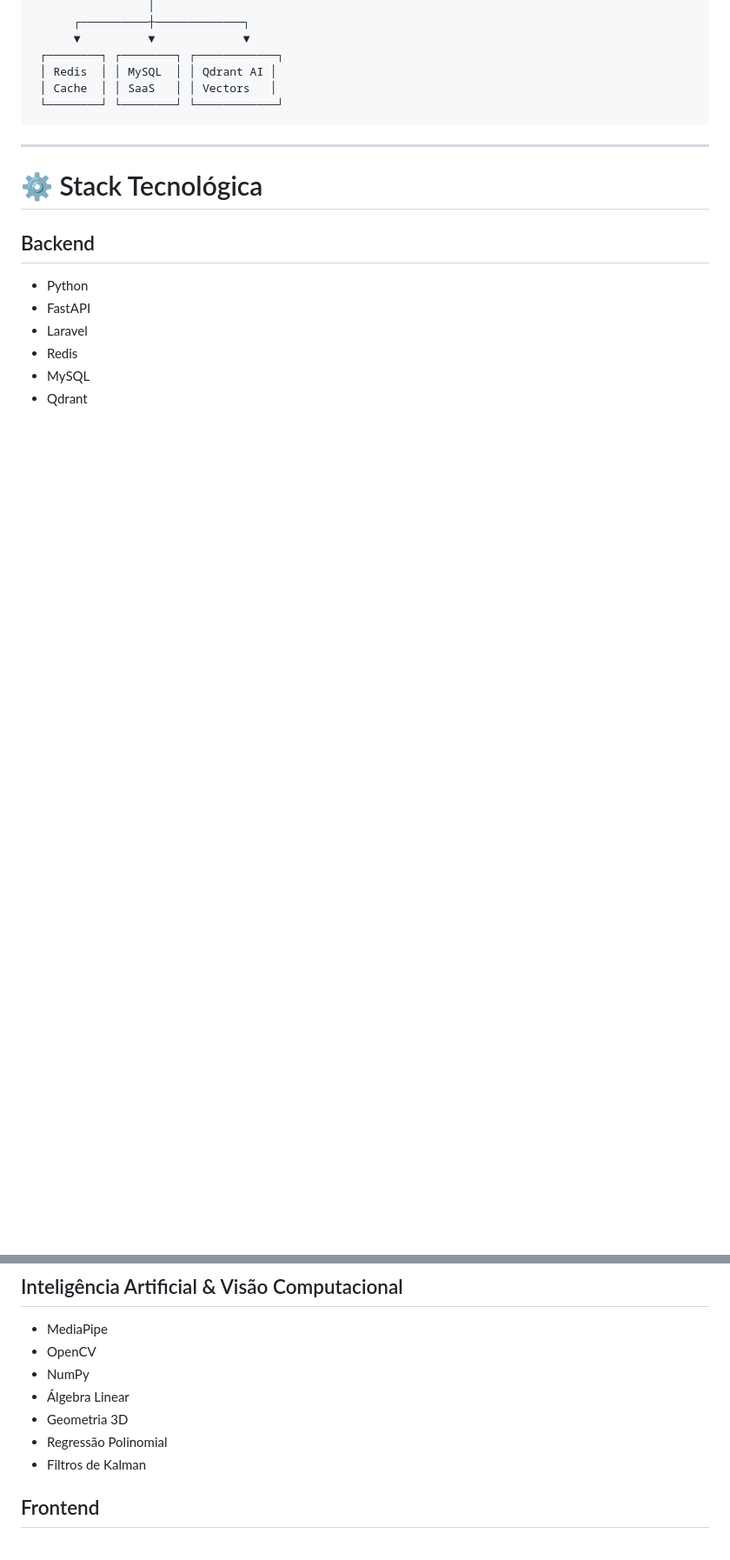
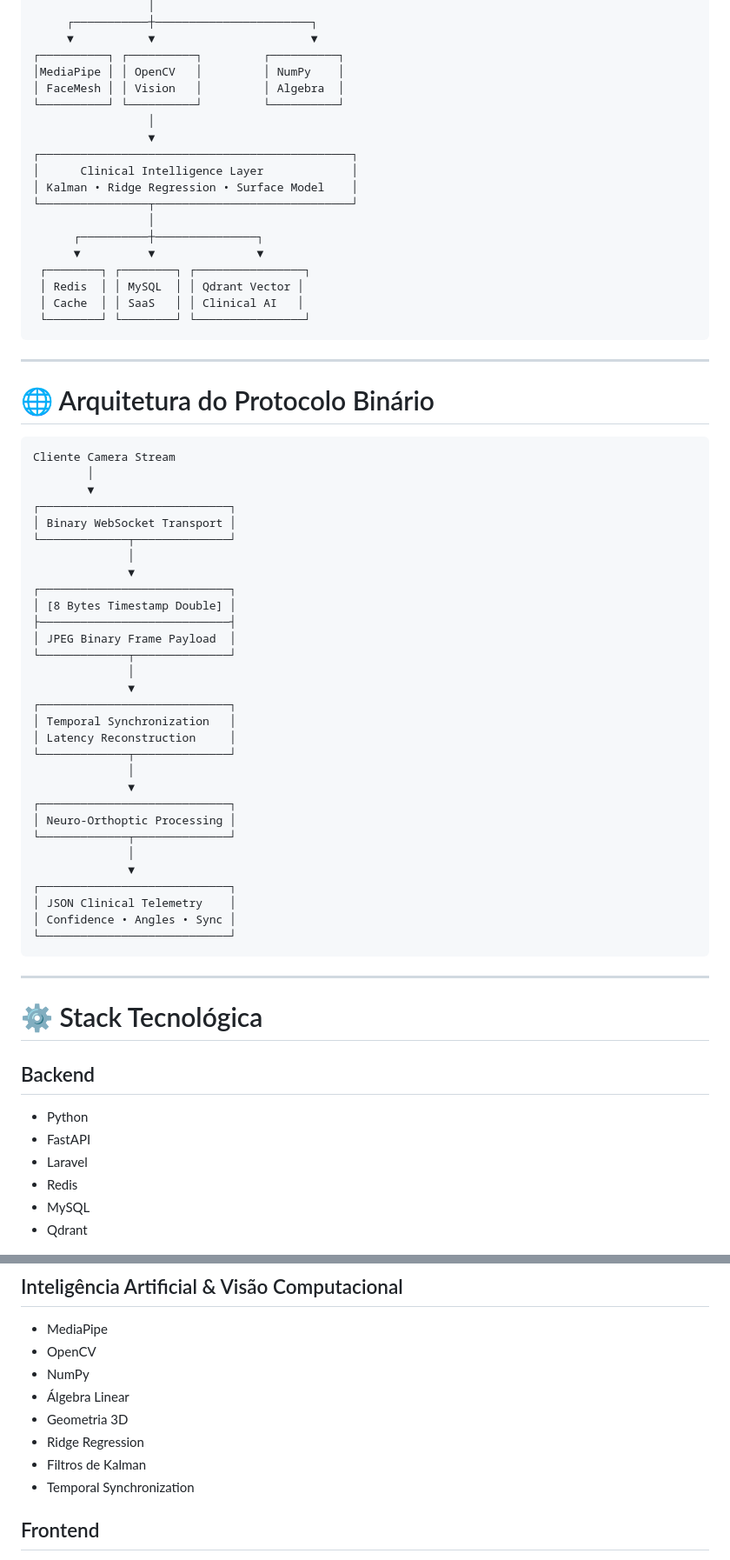
Before and after one commit to josehenriqueprogramador/ortoptica-saas, a Markdown page: README.md, 2 parts joined by grey strips. Shown at 87% size. GitHub-like rendering; blank space fills up the shorter version.

````diff
--- a/README.md
+++ b/README.md
@@ -133,10 +129,60 @@ Infraestrutura otimizada para:
                  │
-      ┌──────────┼─────────────┐
-      ▼          ▼             ▼
- ┌────────┐ ┌────────┐ ┌────────────┐
- │ Redis  │ │ MySQL  │ │ Qdrant AI │
- │ Cache  │ │ SaaS   │ │ Vectors   │
- └────────┘ └────────┘ └────────────┘
+     ┌───────────┼───────────────────────┐
+     ▼           ▼                       ▼
+┌──────────┐ ┌──────────┐         ┌──────────┐
+│MediaPipe │ │ OpenCV   │         │ NumPy    │
+│ FaceMesh │ │ Vision   │         │ Algebra  │
+└──────────┘ └──────────┘         └──────────┘
+                 │
+                 ▼
+┌──────────────────────────────────────────────┐
+│      Clinical Intelligence Layer             │
+│ Kalman • Ridge Regression • Surface Model    │
+└────────────────┬─────────────────────────────┘
+                 │
+      ┌──────────┼───────────────┐
+      ▼          ▼               ▼
+ ┌────────┐ ┌────────┐ ┌────────────────┐
+ │ Redis  │ │ MySQL  │ │ Qdrant Vector │
+ │ Cache  │ │ SaaS   │ │ Clinical AI   │
+ └────────┘ └────────┘ └────────────────┘
+```
+
+---
+
+# 🌐 Arquitetura do Protocolo Binário
+
+```text
+Cliente Camera Stream
+        │
+        ▼
+┌────────────────────────────┐
+│ Binary WebSocket Transport │
+└─────────────┬──────────────┘
+              │
+              ▼
+┌────────────────────────────┐
+│ [8 Bytes Timestamp Double] │
+├────────────────────────────┤
+│ JPEG Binary Frame Payload  │
+└─────────────┬──────────────┘
+              │
+              ▼
+┌────────────────────────────┐
+│ Temporal Synchronization   │
+│ Latency Reconstruction     │
+└─────────────┬──────────────┘
+              │
+              ▼
+┌────────────────────────────┐
+│ Neuro-Orthoptic Processing │
+└─────────────┬──────────────┘
+              │
+              ▼
+┌────────────────────────────┐
+│ JSON Clinical Telemetry    │
+│ Confidence • Angles • Sync │
+└────────────────────────────┘
 ```
 
 ---
@@ -157,8 +203,9 @@ Infraestrutura otimizada para:
 - NumPy
 - Álgebra Linear
 - Geometria 3D
-- Regressão Polinomial
+- Ridge Regression
 - Filtros de Kalman
+- Temporal Synchronization
 
 ## Frontend
 - React + Vite
````
Also changed, not shown: other parts of README.md (+33 -34 lines).
